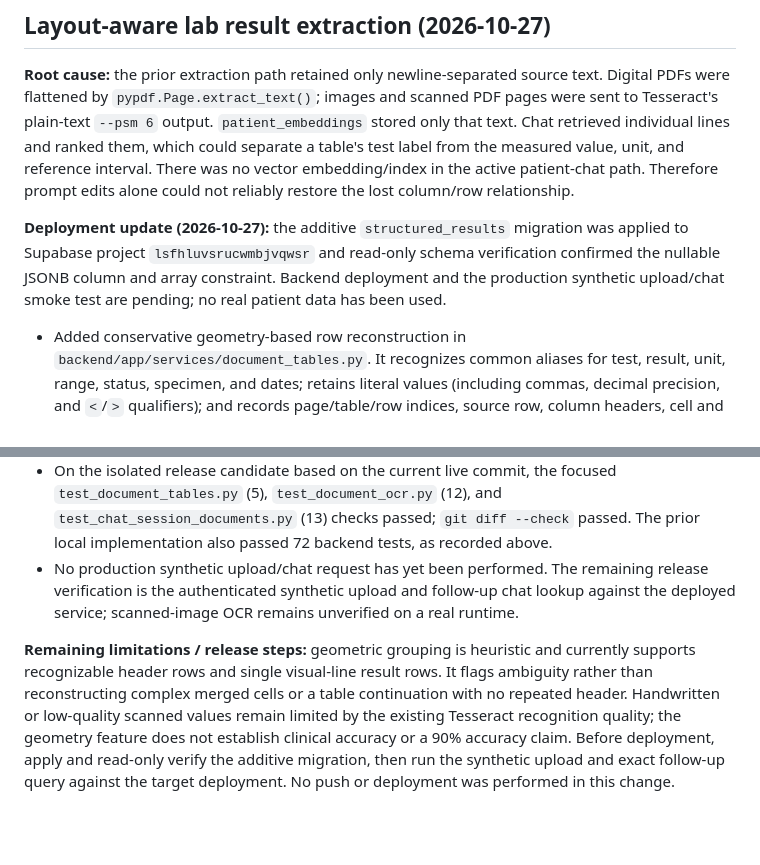
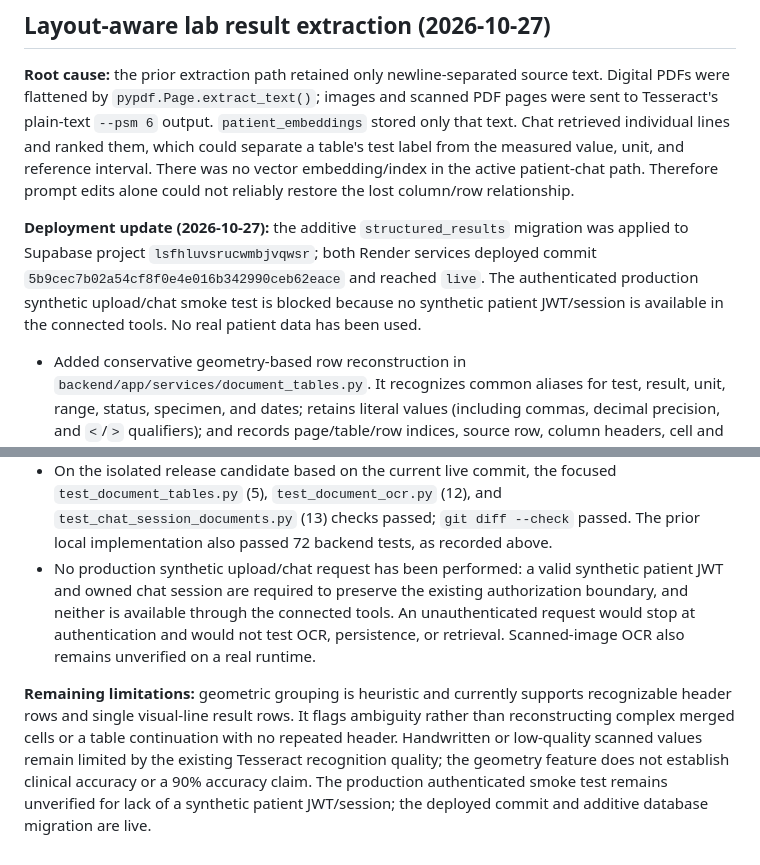
Before and after one commit to ashishallu/verityscribe, a Markdown page: docs/REPORT_PROCESSING_RELIABILITY_REPORT.md, 2 parts joined by grey strips. GitHub-like rendering; blank space fills up the shorter version.

Commit message:
Document table-aware deployment status [skip render]

```diff
--- a/docs/REPORT_PROCESSING_RELIABILITY_REPORT.md
+++ b/docs/REPORT_PROCESSING_RELIABILITY_REPORT.md
@@ -305,7 +305,7 @@ The HAR root page and generic Dart initiator do not reveal which local source ch
 
 **Root cause:** the prior extraction path retained only newline-separated source text. Digital PDFs were flattened by `pypdf.Page.extract_text()`; images and scanned PDF pages were sent to Tesseract's plain-text `--psm 6` output. `patient_embeddings` stored only that text. Chat retrieved individual lines and ranked them, which could separate a table's test label from the measured value, unit, and reference interval. There was no vector embedding/index in the active patient-chat path. Therefore prompt edits alone could not reliably restore the lost column/row relationship.
 
-**Deployment update (2026-10-27):** the additive `structured_results` migration was applied to Supabase project `lsfhluvsrucwmbjvqwsr` and read-only schema verification confirmed the nullable JSONB column and array constraint. Backend deployment and the production synthetic upload/chat smoke test are pending; no real patient data has been used.
+**Deployment update (2026-10-27):** the additive `structured_results` migration was applied to Supabase project `lsfhluvsrucwmbjvqwsr`; both Render services deployed commit `5b9cec7b02a54cf8f0e4e016b342990ceb62eace` and reached `live`. The authenticated production synthetic upload/chat smoke test is blocked because no synthetic patient JWT/session is available in the connected tools. No real patient data has been used.
 
 - Added conservative geometry-based row reconstruction in `backend/app/services/document_tables.py`. It recognizes common aliases for test, result, unit, range, status, specimen, and dates; retains literal values (including commas, decimal precision, and `<`/`>` qualifiers); and records page/table/row indices, source row, column headers, cell and row bounds, table bounds, confidence, and ambiguity. Missing/unreadable values remain null and are flagged; ranges are never used as measured values.
 - Kept the existing OCR engine and local-only processing. Scanned image/PDF extraction now uses one bounded Tesseract TSV pass for both text reconstruction and word coordinates. Digital PDFs use the already-installed PDFium binding to obtain character positions; the original embedded PDF text remains the raw source. The old text-only extraction APIs remain available for other callers.
@@ -323,6 +323,6 @@ The HAR root page and generic Dart initiator do not reveal which local source ch
 - `git diff --check`: passed (Git printed existing LF-to-CRLF working-copy notices). Flutter SDK is present, but `flutter test test/clinic_provider_chat_test.dart` emitted no output and stalled for 40 seconds; it was interrupted and is **not** claimed as passing. No Flutter UI files were changed for this backend feature.
 - The Supabase migration was applied through the connected authenticated project tooling. Read-only verification confirmed `patient_embeddings.structured_results` is nullable `jsonb` and the check constraint permits only JSON arrays or null. Existing RLS policies were not changed.
 - On the isolated release candidate based on the current live commit, the focused `test_document_tables.py` (5), `test_document_ocr.py` (12), and `test_chat_session_documents.py` (13) checks passed; `git diff --check` passed. The prior local implementation also passed 72 backend tests, as recorded above.
-- No production synthetic upload/chat request has yet been performed. The remaining release verification is the authenticated synthetic upload and follow-up chat lookup against the deployed service; scanned-image OCR remains unverified on a real runtime.
+- No production synthetic upload/chat request has been performed: a valid synthetic patient JWT and owned chat session are required to preserve the existing authorization boundary, and neither is available through the connected tools. An unauthenticated request would stop at authentication and would not test OCR, persistence, or retrieval. Scanned-image OCR also remains unverified on a real runtime.
 
-**Remaining limitations / release steps:** geometric grouping is heuristic and currently supports recognizable header rows and single visual-line result rows. It flags ambiguity rather than reconstructing complex merged cells or a table continuation with no repeated header. Handwritten or low-quality scanned values remain limited by the existing Tesseract recognition quality; the geometry feature does not establish clinical accuracy or a 90% accuracy claim. Before deployment, apply and read-only verify the additive migration, then run the synthetic upload and exact follow-up query against the target deployment. No push or deployment was performed in this change.
+**Remaining limitations:** geometric grouping is heuristic and currently supports recognizable header rows and single visual-line result rows. It flags ambiguity rather than reconstructing complex merged cells or a table continuation with no repeated header. Handwritten or low-quality scanned values remain limited by the existing Tesseract recognition quality; the geometry feature does not establish clinical accuracy or a 90% accuracy claim. The production authenticated smoke test remains unverified for lack of a synthetic patient JWT/session; the deployed commit and additive database migration are live.
```
